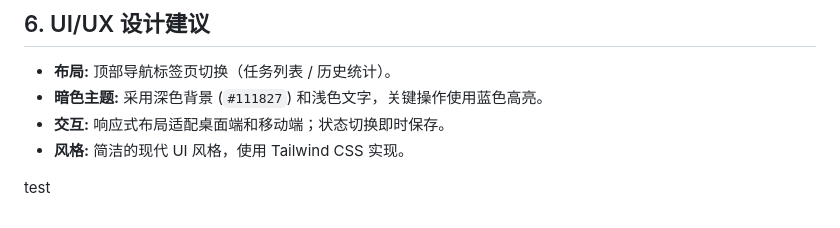
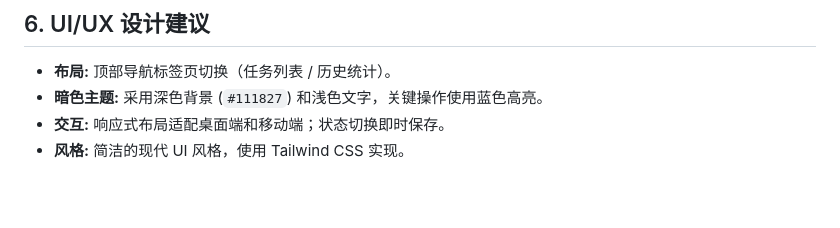
Before and after one commit to 1024-yxr/ai-xiaohui-class-task, a Markdown page: 第三课/docs/requirements.md, the part around the change. Drawn GitHub-style; blank space fills up the shorter version.

Commit message:
Update requirements.md
test three

```diff
--- a/第三课/docs/requirements.md
+++ b/第三课/docs/requirements.md
@@ -55,5 +55,3 @@
 -   **暗色主题:** 采用深色背景 (`#111827`) 和浅色文字，关键操作使用蓝色高亮。
 -   **交互:** 响应式布局适配桌面端和移动端；状态切换即时保存。
 -   **风格:** 简洁的现代 UI 风格，使用 Tailwind CSS 实现。
-
-test
```
